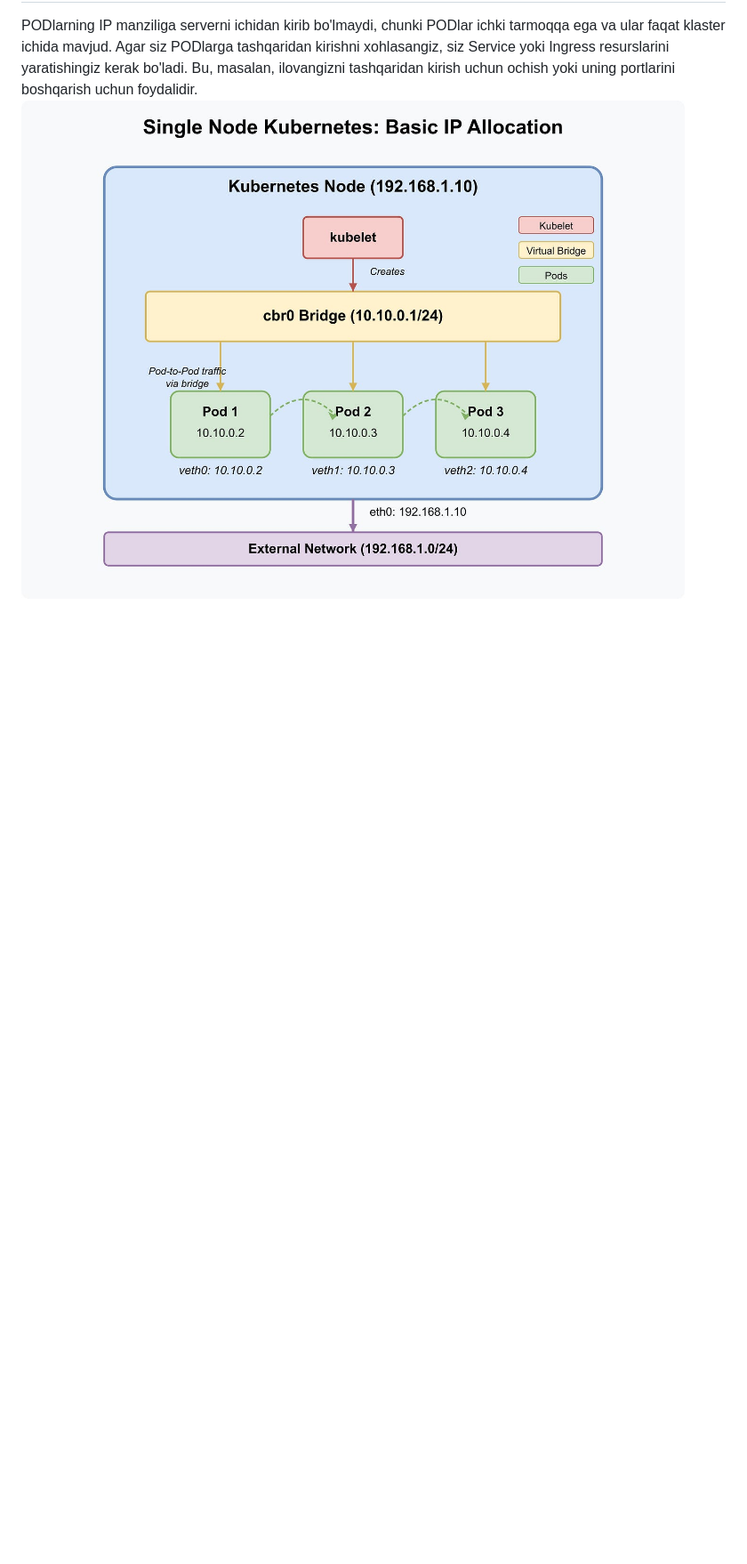
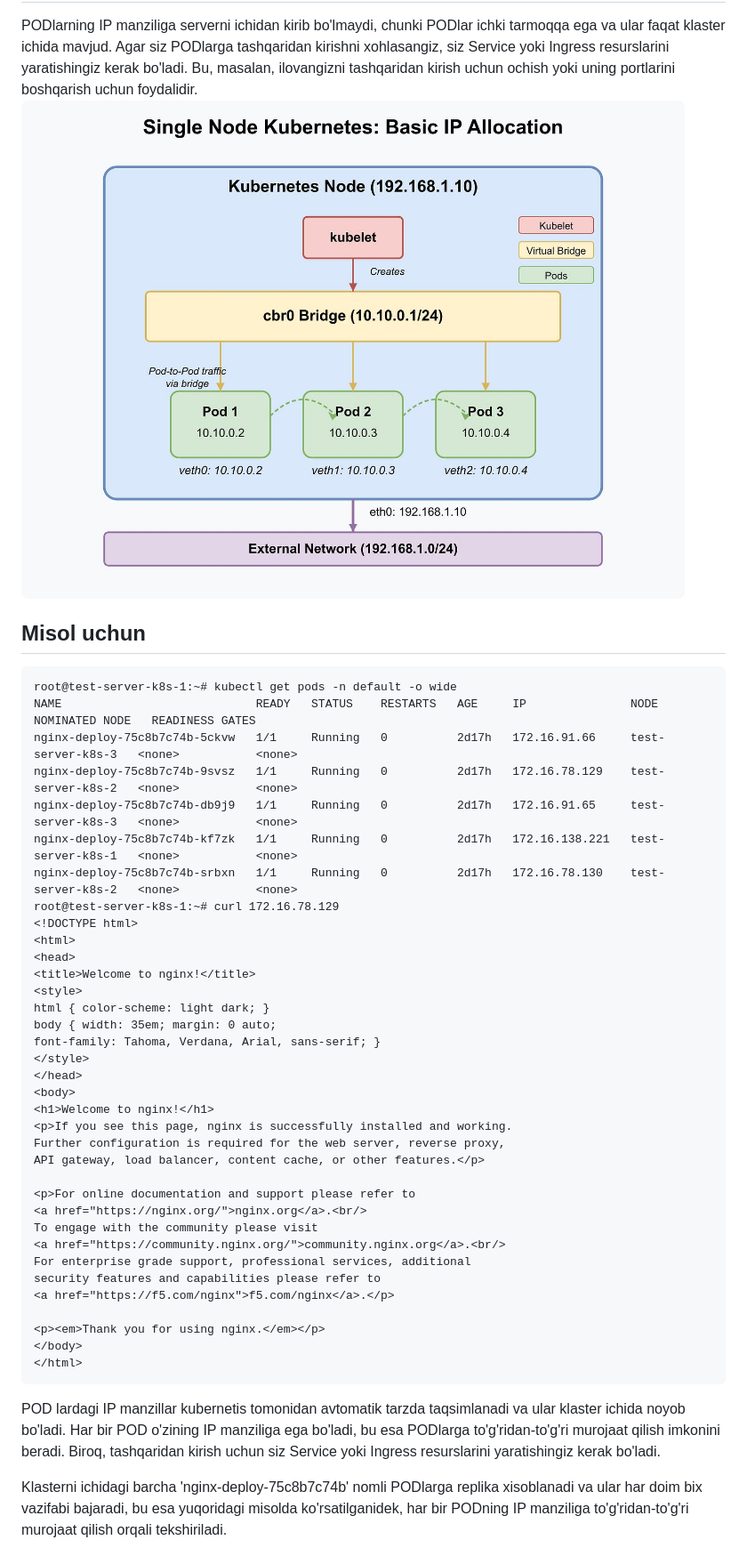
Before and after one commit to Ilhom88-0407/k8s-education, a Markdown page: Deploymentlar/deploymant3.md, the part around the change. Shown at 89% size. GitHub-like rendering; blank space fills up the shorter version.

Commit message:
Add documentation for Nginx deployment scaling and service creation

````diff
--- a/Deploymentlar/deploymant3.md
+++ b/Deploymentlar/deploymant3.md
@@ -26,3 +26,45 @@ Bu buyruq yordamida siz `nginx-deploy-5c689d4b9f-5l6j8` nomli podning ichiga kir
 ## PODlarning IP manzillar;
 PODlarning IP manziliga serverni ichidan kirib bo'lmaydi, chunki PODlar ichki tarmoqqa ega va ular faqat klaster ichida mavjud. Agar siz PODlarga tashqaridan kirishni xohlasangiz, siz Service yoki Ingress resurslarini yaratishingiz kerak bo'ladi. Bu, masalan, ilovangizni tashqaridan kirish uchun ochish yoki uning portlarini boshqarish uchun foydalidir.
 ![POD IP addresses](image-4.png)
+
+## Misol uchun
+```
+root@test-server-k8s-1:~# kubectl get pods -n default -o wide
+NAME                            READY   STATUS    RESTARTS   AGE     IP               NODE                NOMINATED NODE   READINESS GATES
+nginx-deploy-75c8b7c74b-5ckvw   1/1     Running   0          2d17h   172.16.91.66     test-server-k8s-3   <none>           <none>
+nginx-deploy-75c8b7c74b-9svsz   1/1     Running   0          2d17h   172.16.78.129    test-server-k8s-2   <none>           <none>
+nginx-deploy-75c8b7c74b-db9j9   1/1     Running   0          2d17h   172.16.91.65     test-server-k8s-3   <none>           <none>
+nginx-deploy-75c8b7c74b-kf7zk   1/1     Running   0          2d17h   172.16.138.221   test-server-k8s-1   <none>           <none>
+nginx-deploy-75c8b7c74b-srbxn   1/1     Running   0          2d17h   172.16.78.130    test-server-k8s-2   <none>           <none>
+root@test-server-k8s-1:~# curl 172.16.78.129
+<!DOCTYPE html>
+<html>
+<head>
+<title>Welcome to nginx!</title>
+<style>
+html { color-scheme: light dark; }
+body { width: 35em; margin: 0 auto;
+font-family: Tahoma, Verdana, Arial, sans-serif; }
+</style>
+</head>
+<body>
+<h1>Welcome to nginx!</h1>
+<p>If you see this page, nginx is successfully installed and working.
+Further configuration is required for the web server, reverse proxy,
+API gateway, load balancer, content cache, or other features.</p>
+
+<p>For online documentation and support please refer to
+<a href="https://nginx.org/">nginx.org</a>.<br/>
+To engage with the community please visit
+<a href="https://community.nginx.org/">community.nginx.org</a>.<br/>
+For enterprise grade support, professional services, additional
+security features and capabilities please refer to
+<a href="https://f5.com/nginx">f5.com/nginx</a>.</p>
+
+<p><em>Thank you for using nginx.</em></p>
+</body>
+</html>
+```
+POD lardagi IP manzillar kubernetis tomonidan avtomatik tarzda taqsimlanadi va ular klaster ichida noyob bo'ladi. Har bir POD o'zining IP manziliga ega bo'ladi, bu esa PODlarga to'g'ridan-to'g'ri murojaat qilish imkonini beradi. Biroq, tashqaridan kirish uchun siz Service yoki Ingress resurslarini yaratishingiz kerak bo'ladi.
+
+Klasterni ichidagi barcha 'nginx-deploy-75c8b7c74b' nomli PODlarga replika xisoblanadi va ular har doim bix vazifabi bajaradi, bu esa yuqoridagi misolda ko'rsatilganidek, har bir PODning IP manziliga to'g'ridan-to'g'ri murojaat qilish orqali tekshiriladi.
````
Also changed, not shown: Deploymentlar/depl_mashtablash.md (added, +68 -0 lines), k8s_services/servis_yaratish.md (added, +4 -0 lines), k8s_services/image-1.png (added), k8s_services/image-2.png (added), k8s_services/image.png (added), 1 other file.
